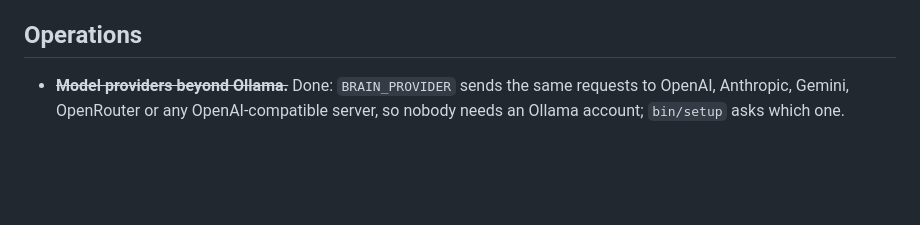
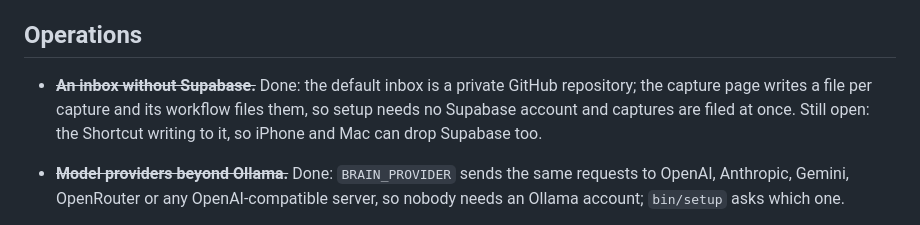
Before and after one commit to albegosu/second-brain, a Markdown page: ROADMAP.md, the part around the change. GitHub-like rendering; blank space fills up the shorter version.

```diff
--- a/ROADMAP.md
+++ b/ROADMAP.md
@@ -152,6 +152,10 @@ history, and the Supabase design only stores token hashes.
 
 ## Operations
 
+- ~~**An inbox without Supabase.**~~ Done: the default inbox is a private GitHub
+  repository; the capture page writes a file per capture and its workflow files
+  them, so setup needs no Supabase account and captures are filed at once. Still
+  open: the Shortcut writing to it, so iPhone and Mac can drop Supabase too.
 - ~~**Model providers beyond Ollama.**~~ Done: `BRAIN_PROVIDER` sends the same
   requests to OpenAI, Anthropic, Gemini, OpenRouter or any OpenAI-compatible
   server, so nobody needs an Ollama account; `bin/setup` asks which one.
```
Also changed, not shown: README.md (+40 -21 lines).
